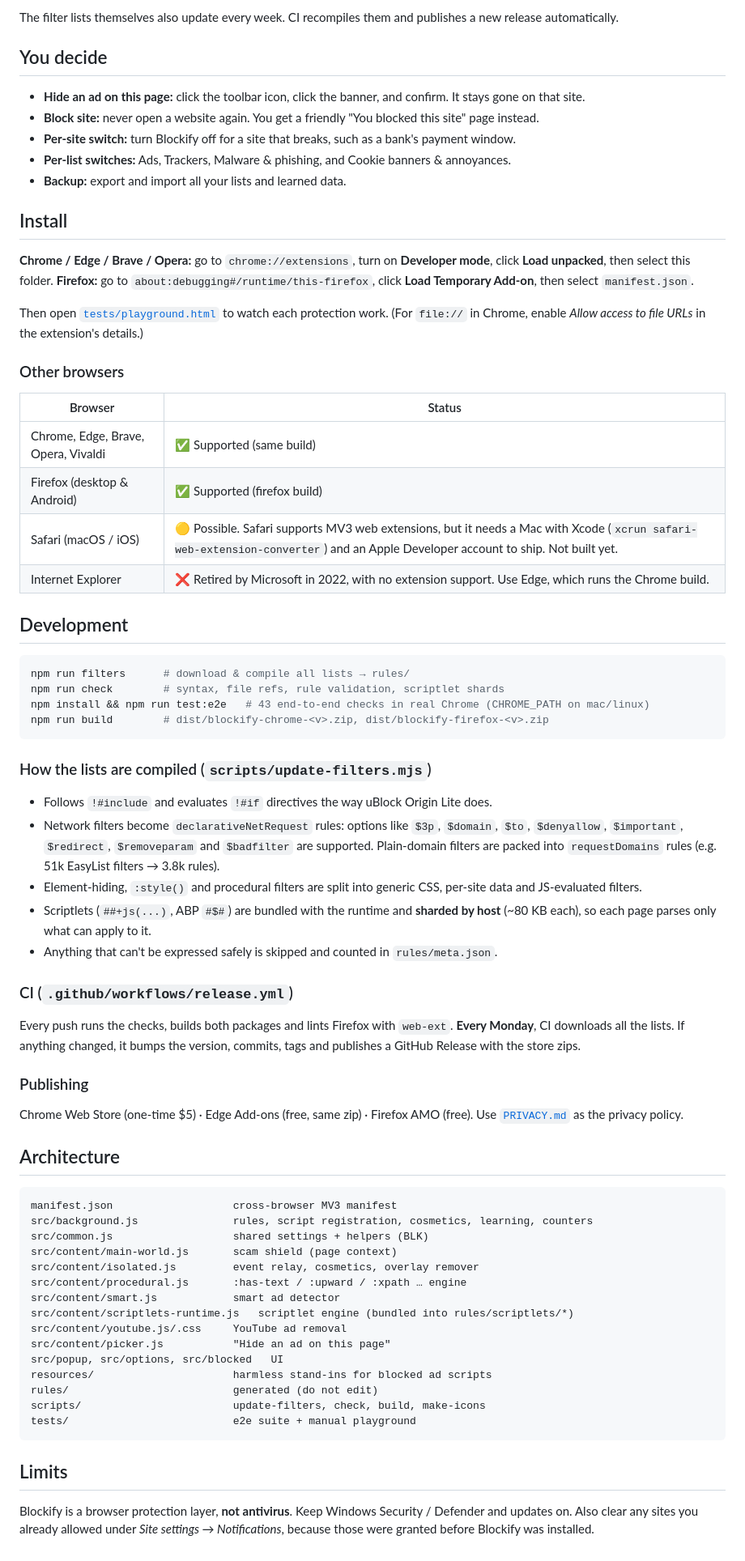
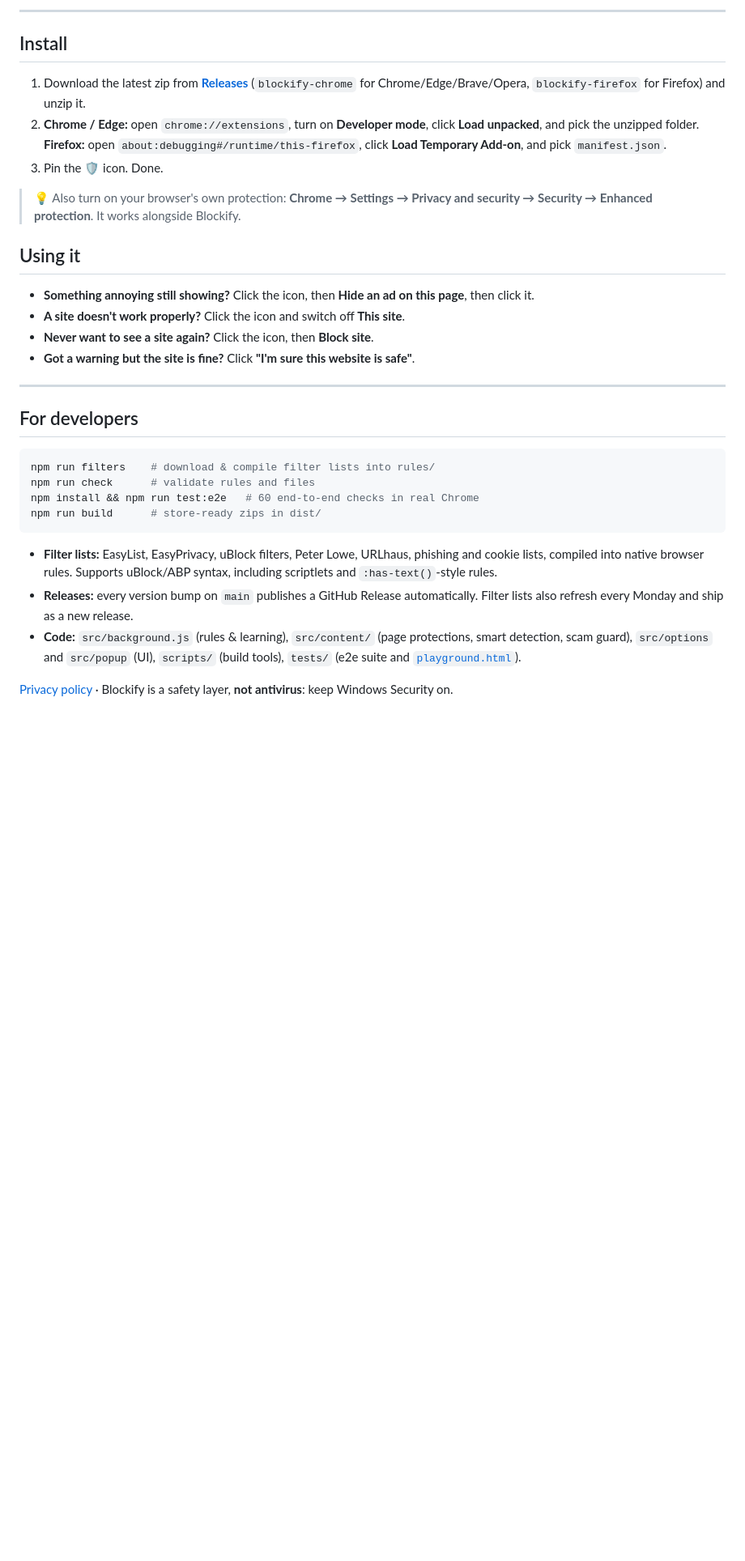
Before and after one commit to r00tmebaby/NanaGuard, a Markdown page: README.md, the part around one of its changes. Shown at 81% size. GitHub-like rendering; blank space fills up the shorter version.

````diff
--- a/README.md
+++ b/README.md
@@ -42,71 +44,35 @@ A box scoring **5 or more** is hidden, as long as it isn't real content (headlin
 
-The filter lists themselves also update every week. CI recompiles them and publishes a new release automatically.
-
-## You decide
-
-- **Hide an ad on this page:** click the toolbar icon, click the banner, and confirm. It stays gone on that site.
-- **Block site:** never open a website again. You get a friendly "You blocked this site" page instead.
-- **Per-site switch:** turn Blockify off for a site that breaks, such as a bank's payment window.
-- **Per-list switches:** Ads, Trackers, Malware & phishing, and Cookie banners & annoyances.
-- **Backup:** export and import all your lists and learned data.
+---
 
 ## Install
 
-**Chrome / Edge / Brave / Opera:** go to `chrome://extensions`, turn on **Developer mode**, click **Load unpacked**, then select this folder.
-**Firefox:** go to `about:debugging#/runtime/this-firefox`, click **Load Temporary Add-on**, then select `manifest.json`.
+1. Download the latest zip from **[Releases](../../releases/latest)** (`blockify-chrome` for Chrome/Edge/Brave/Opera, `blockify-firefox` for Firefox) and unzip it.
+2. **Chrome / Edge:** open `chrome://extensions`, turn on **Developer mode**, click **Load unpacked**, and pick the unzipped folder.
+   **Firefox:** open `about:debugging#/runtime/this-firefox`, click **Load Temporary Add-on**, and pick `manifest.json`.
+3. Pin the 🛡️ icon. Done.
 
-Then open [`tests/playground.html`](tests/playground.html) to watch each protection work. (For `file://` in Chrome, enable *Allow access to file URLs* in the extension's details.)
+> 💡 Also turn on your browser's own protection: **Chrome → Settings → Privacy and security → Security → Enhanced protection**. It works alongside Blockify.
 
-### Other browsers
-| Browser | Status |
-|---|---|
-| Chrome, Edge, Brave, Opera, Vivaldi | ✅ Supported (same build) |
-| Firefox (desktop & Android) | ✅ Supported (firefox build) |
-| Safari (macOS / iOS) | 🟡 Possible. Safari supports MV3 web extensions, but it needs a Mac with Xcode (`xcrun safari-web-extension-converter`) and an Apple Developer account to ship. Not built yet. |
-| Internet Explorer | ❌ Retired by Microsoft in 2022, with no extension support. Use Edge, which runs the Chrome build. |
+## Using it
 
-## Development
+- **Something annoying still showing?** Click the icon, then **Hide an ad on this page**, then click it.
+- **A site doesn't work properly?** Click the icon and switch off **This site**.
+- **Never want to see a site again?** Click the icon, then **Block site**.
+- **Got a warning but the site is fine?** Click **"I'm sure this website is safe"**.
+
+---
+
+## For developers
 
 ```bash
-npm run filters      # download & compile all lists → rules/
-npm run check        # syntax, file refs, rule validation, scriptlet shards
-npm install && npm run test:e2e   # 43 end-to-end checks in real Chrome (CHROME_PATH on mac/linux)
-npm run build        # dist/blockify-chrome-<v>.zip, dist/blockify-firefox-<v>.zip
+npm run filters    # download & compile filter lists into rules/
+npm run check      # validate rules and files
+npm install && npm run test:e2e   # 60 end-to-end checks in real Chrome
+npm run build      # store-ready zips in dist/
 ```
 
-### How the lists are compiled (`scripts/update-filters.mjs`)
-- Follows `!#include` and evaluates `!#if` directives the way uBlock Origin Lite does.
-- Network filters become `declarativeNetRequest` rules: options like `$3p`, `$domain`, `$to`, `$denyallow`, `$important`, `$redirect`, `$removeparam` and `$badfilter` are supported. Plain-domain filters are packed into `requestDomains` rules (e.g. 51k EasyList filters → 3.8k rules).
-- Element-hiding, `:style()` and procedural filters are split into generic CSS, per-site data and JS-evaluated filters.
-- Scriptlets (`##+js(...)`, ABP `#$#`) are bundled with the runtime and **sharded by host** (~80 KB each), so each page parses only what can apply to it.
-- Anything that can't be expressed safely is skipped and counted in `rules/meta.json`.
+- **Filter lists:** EasyList, EasyPrivacy, uBlock filters, Peter Lowe, URLhaus, phishing and cookie lists, compiled into native browser rules. Supports uBlock/ABP syntax, including scriptlets and `:has-text()`-style rules.
+- **Releases:** every version bump on `main` publishes a GitHub Release automatically. Filter lists also refresh every Monday and ship as a new release.
+- **Code:** `src/background.js` (rules & learning), `src/content/` (page protections, smart detection, scam guard), `src/options` and `src/popup` (UI), `scripts/` (build tools), `tests/` (e2e suite and [`playground.html`](tests/playground.html)).
 
-### CI (`.github/workflows/release.yml`)
-Every push runs the checks, builds both packages and lints Firefox with `web-ext`. **Every Monday**, CI downloads all the lists. If anything changed, it bumps the version, commits, tags and publishes a GitHub Release with the store zips.
-
-### Publishing
-Chrome Web Store (one-time $5) · Edge Add-ons (free, same zip) · Firefox AMO (free). Use [`PRIVACY.md`](PRIVACY.md) as the privacy policy.
-
-## Architecture
-
-```
-manifest.json                   cross-browser MV3 manifest
-src/background.js               rules, script registration, cosmetics, learning, counters
-src/common.js                   shared settings + helpers (BLK)
-src/content/main-world.js       scam shield (page context)
-src/content/isolated.js         event relay, cosmetics, overlay remover
-src/content/procedural.js       :has-text / :upward / :xpath … engine
-src/content/smart.js            smart ad detector
-src/content/scriptlets-runtime.js   scriptlet engine (bundled into rules/scriptlets/*)
-src/content/youtube.js/.css     YouTube ad removal
-src/content/picker.js           "Hide an ad on this page"
-src/popup, src/options, src/blocked   UI
-resources/                      harmless stand-ins for blocked ad scripts
-rules/                          generated (do not edit)
-scripts/                        update-filters, check, build, make-icons
-tests/                          e2e suite + manual playground
-```
-
-## Limits
-
-Blockify is a browser protection layer, **not antivirus**. Keep Windows Security / Defender and updates on. Also clear any sites you already allowed under *Site settings → Notifications*, because those were granted before Blockify was installed.
+[Privacy policy](PRIVACY.md) · Blockify is a safety layer, **not antivirus**: keep Windows Security on.
````
Also changed, not shown: other parts of README.md (+30 -28 lines), PRIVACY.md (+3 -1 lines), docs/screenshots/danger-page.png (added), docs/screenshots/settings-ads.png (added), docs/screenshots/settings-protection.png (added), docs/screenshots/settings-smart.png (added), docs/screenshots/warning-fake-site.png (added), 13 other files.
